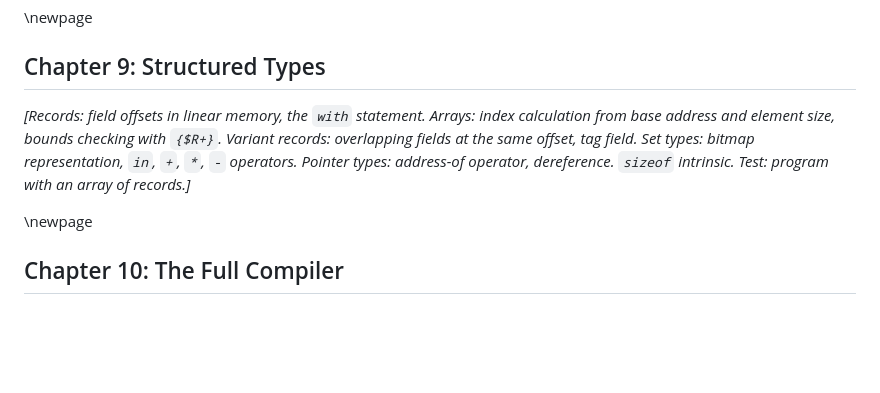
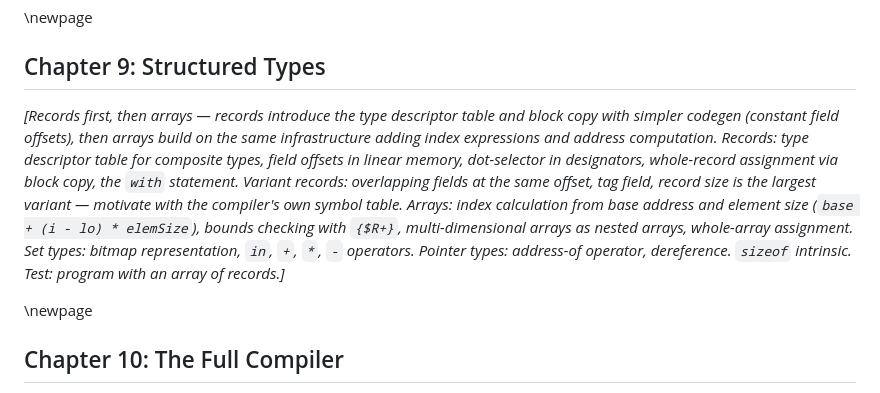
Before and after one commit to OrangeTide/compact-pascal, a Markdown page: doc/compact-pascal-tutorial.md, the part around one of its changes. Rendered like a GitHub page; blank space fills up the shorter version.

```diff
--- a/doc/compact-pascal-tutorial.md
+++ b/doc/compact-pascal-tutorial.md
@@ -1324,7 +1324,7 @@ Exit code: 120 (5! = 120).
 
 ## Chapter 9: Structured Types
 
-*[Records: field offsets in linear memory, the `with` statement. Arrays: index calculation from base address and element size, bounds checking with `{$R+}`. Variant records: overlapping fields at the same offset, tag field. Set types: bitmap representation, `in`, `+`, `*`, `-` operators. Pointer types: address-of operator, dereference. `sizeof` intrinsic. Test: program with an array of records.]*
+*[Records first, then arrays — records introduce the type descriptor table and block copy with simpler codegen (constant field offsets), then arrays build on the same infrastructure adding index expressions and address computation. Records: type descriptor table for composite types, field offsets in linear memory, dot-selector in designators, whole-record assignment via block copy, the `with` statement. Variant records: overlapping fields at the same offset, tag field, record size is the largest variant — motivate with the compiler's own symbol table. Arrays: index calculation from base address and element size (`base + (i - lo) * elemSize`), bounds checking with `{$R+}`, multi-dimensional arrays as nested arrays, whole-array assignment. Set types: bitmap representation, `in`, `+`, `*`, `-` operators. Pointer types: address-of operator, dereference. `sizeof` intrinsic. Test: program with an array of records.]*
 
 \newpage
 
```
Also changed, not shown: other parts of doc/compact-pascal-tutorial.md (+1 -1 lines).
